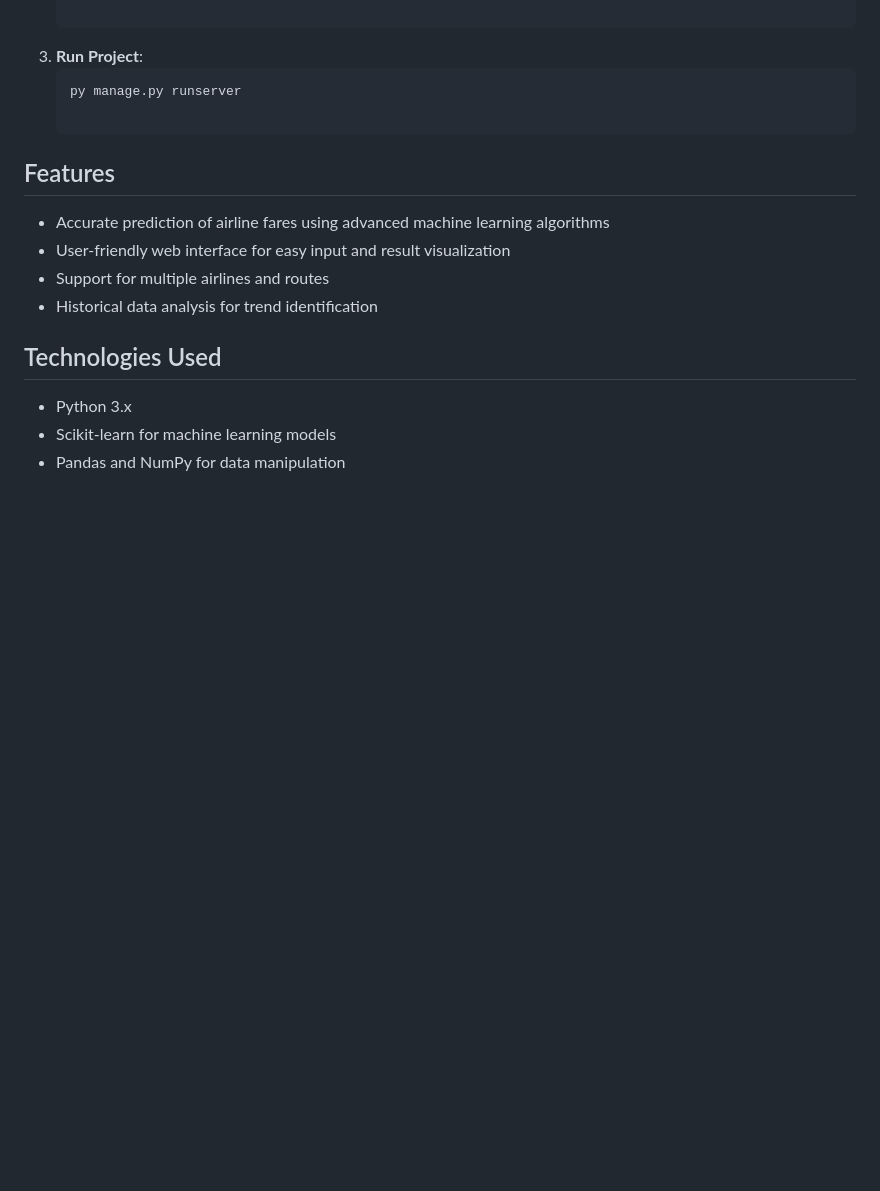
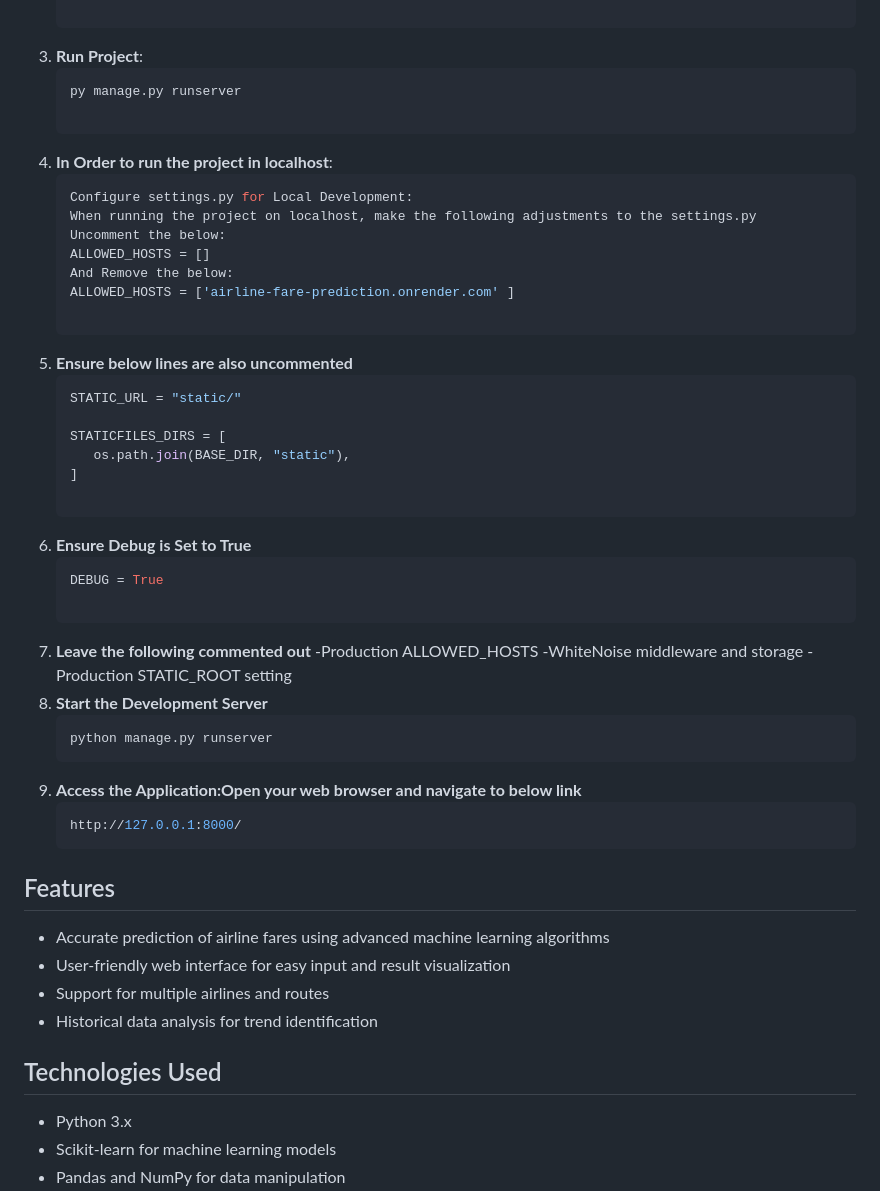
Before and after one commit to ubparmar/Airline_Fare_Prediction, a Markdown page: README.md, the part around the change. GitHub-like rendering; blank space fills up the shorter version.

Commit message:
Final Readme

````diff
--- a/README.md
+++ b/README.md
@@ -40,6 +40,37 @@ Follow these steps to set up the project on your local machine:
    ```sh
    py manage.py runserver
 
+3. **In Order to run the project in localhost**:
+   ```sh
+   Configure settings.py for Local Development:
+   When running the project on localhost, make the following adjustments to the settings.py
+   Uncomment the below:
+   ALLOWED_HOSTS = []
+   And Remove the below:
+   ALLOWED_HOSTS = ['airline-fare-prediction.onrender.com' ]
+
+4. **Ensure below lines are also uncommented**
+   ```sh
+   STATIC_URL = "static/"
+
+   STATICFILES_DIRS = [
+      os.path.join(BASE_DIR, "static"),
+   ]
+
+5. **Ensure Debug is Set to True**
+   ```sh
+   DEBUG = True
+
+6. **Leave the following commented out**
+-Production ALLOWED_HOSTS
+-WhiteNoise middleware and storage
+-Production STATIC_ROOT setting
+7. **Start the Development Server**
+   ```sh
+   python manage.py runserver
+8. **Access the Application:Open your web browser and navigate to below link**
+   ```sh
+   http://127.0.0.1:8000/
 ## Features
 
 - Accurate prediction of airline fares using advanced machine learning algorithms
````
